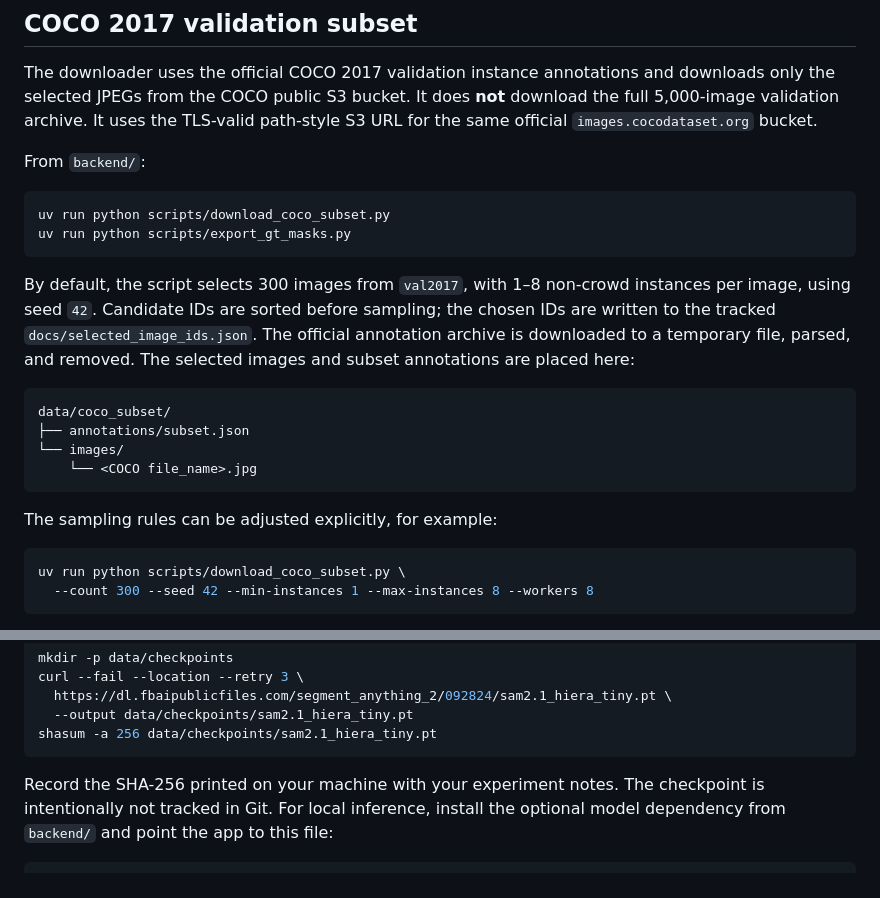
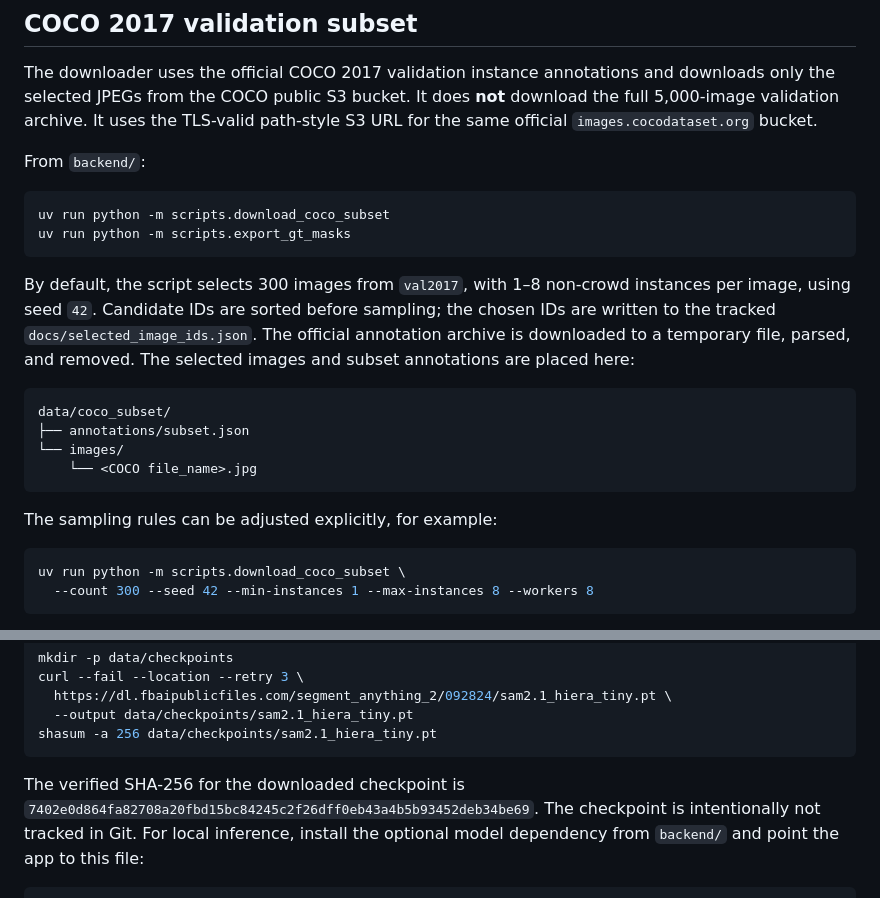
Before and after one commit to abdoei/sam, a Markdown page: data/README.md, 2 parts joined by grey strips. Rendered like a GitHub page.

Commit message:
docs: fix asset reproduction commands and checkpoint hash
Co-authored-by: Copilot <223556219+Copilot@users.noreply.github.com>

````diff
--- a/data/README.md
+++ b/data/README.md
@@ -14,8 +14,8 @@ S3 URL for the same official `images.cocodataset.org` bucket.
 From `backend/`:
 
 ```sh
-uv run python scripts/download_coco_subset.py
-uv run python scripts/export_gt_masks.py
+uv run python -m scripts.download_coco_subset
+uv run python -m scripts.export_gt_masks
 ```
 
 By default, the script selects 300 images from `val2017`, with 1–8 non-crowd
@@ -34,7 +34,7 @@ data/coco_subset/
 The sampling rules can be adjusted explicitly, for example:
 
 ```sh
-uv run python scripts/download_coco_subset.py \
+uv run python -m scripts.download_coco_subset \
   --count 300 --seed 42 --min-instances 1 --max-instances 8 --workers 8
 ```
 
@@ -61,7 +61,8 @@ curl --fail --location --retry 3 \
 shasum -a 256 data/checkpoints/sam2.1_hiera_tiny.pt
 ```
 
-Record the SHA-256 printed on your machine with your experiment notes. The
+The verified SHA-256 for the downloaded checkpoint is
+`7402e0d864fa82708a20fbd15bc84245c2f26dff0eb43a4b5b93452deb34be69`. The
 checkpoint is intentionally not tracked in Git. For local inference, install the
 optional model dependency from `backend/` and point the app to this file:
 
````
Also changed, not shown: 1 other file.
